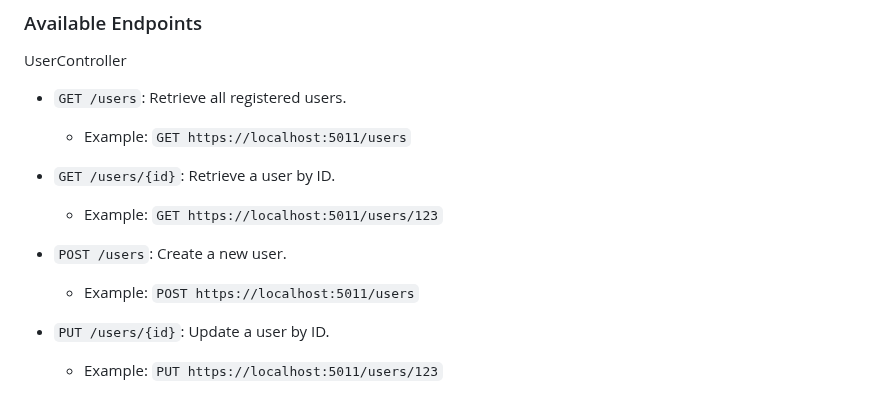
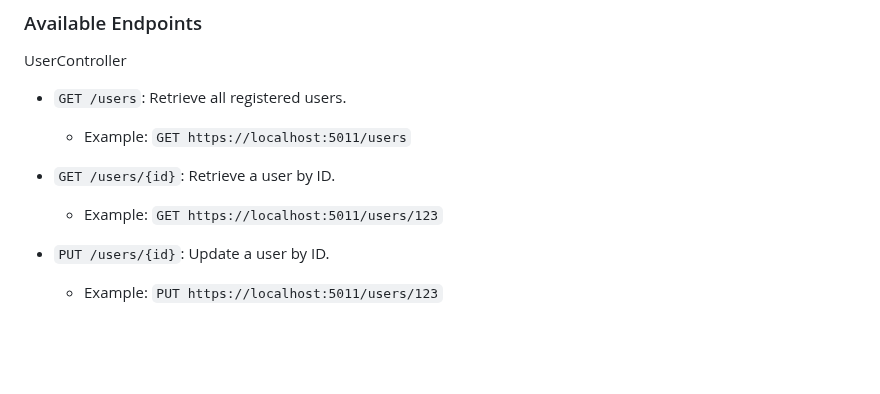
Before and after one commit to AxlMrt/carpool-mns, a Markdown page: README.md, the part around the change. Rendered like a GitHub page; blank space fills up the shorter version.

```diff
--- a/README.md
+++ b/README.md
@@ -88,9 +88,6 @@ UserController
 - `GET /users/{id}`: Retrieve a user by ID.
   - Example: `GET https://localhost:5011/users/123`
 
-- `POST /users`: Create a new user.
-  - Example: `POST https://localhost:5011/users`
-
 - `PUT /users/{id}`: Update a user by ID.
   - Example: `PUT https://localhost:5011/users/123`
 
```
